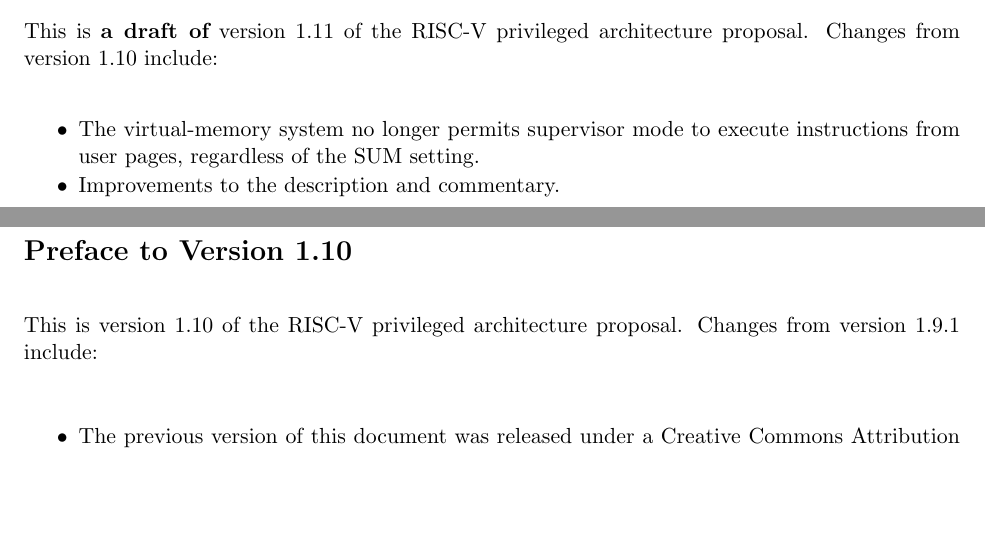
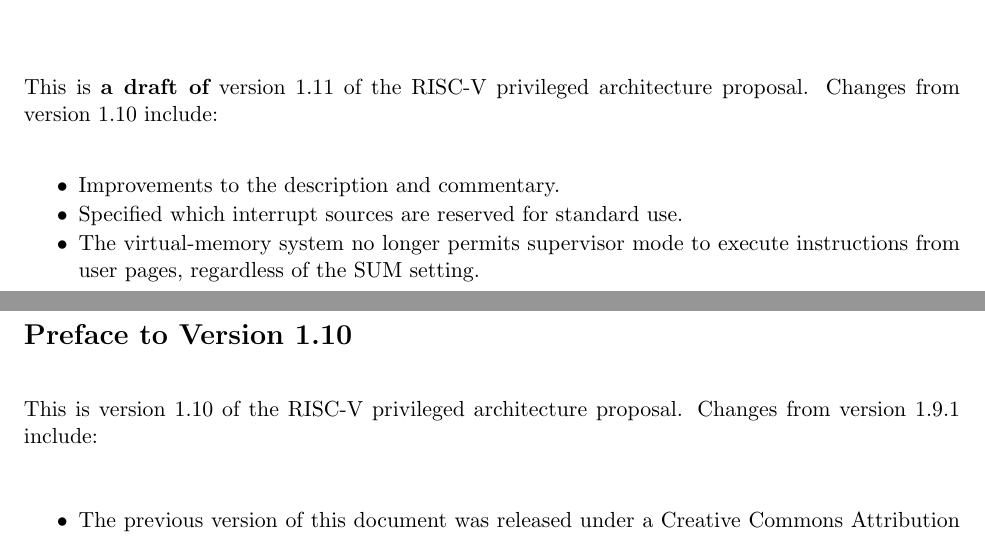
Before and after one commit to riscv/riscv-isa-manual, a LaTeX thesis (src/riscv-privileged.tex, which reads src/priv-preface.tex): two parts of pages 3 and 4 of 91, joined at a grey line, cut so that both start at the same text, the shorter picture padded with empty space. Compiled offline with pdfLaTeX.

Commit message:
Add preface entry

```diff
--- a/src/priv-preface.tex
+++ b/src/priv-preface.tex
@@ -6,9 +6,10 @@
 \begin{itemize}
   \parskip 0pt
   \itemsep 1pt
+\item Improvements to the description and commentary.
+\item Specified which interrupt sources are reserved for standard use.
 \item The virtual-memory system no longer permits supervisor mode to execute
   instructions from user pages, regardless of the SUM setting.
-\item Improvements to the description and commentary.
 \end{itemize}
 
 \newpage
```
